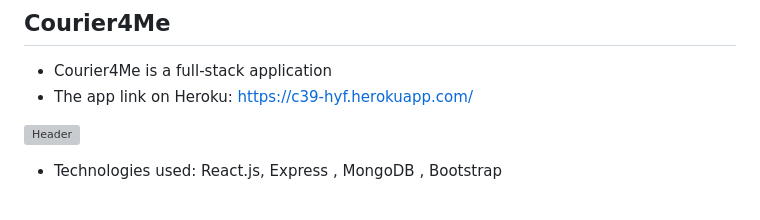
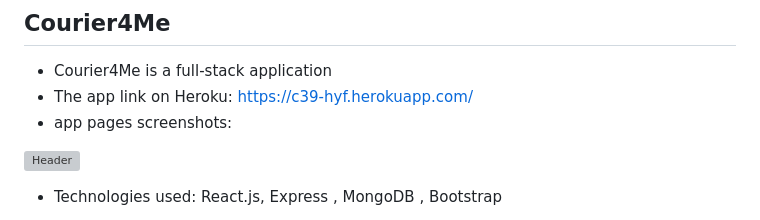
Before and after one commit to HebaMak/Courier4Me, a Markdown page: README.md, the part around the change. GitHub-like rendering; grey boxes are pictures that could not be loaded.

```diff
--- a/README.md
+++ b/README.md
@@ -1,6 +1,7 @@
 ## Courier4Me
 * Courier4Me is a full-stack application
 * The app link on Heroku: https://c39-hyf.herokuapp.com/
+* app pages screenshots:
 
 [![Header](https://res.cloudinary.com/hapiii/image/upload/c_scale,h_600,w_800/v1677682298/HYF/graduation%20project/lxlr2dy9ivx2n5l8z4bv.gif)](https://some-url.dev/)
 
```
